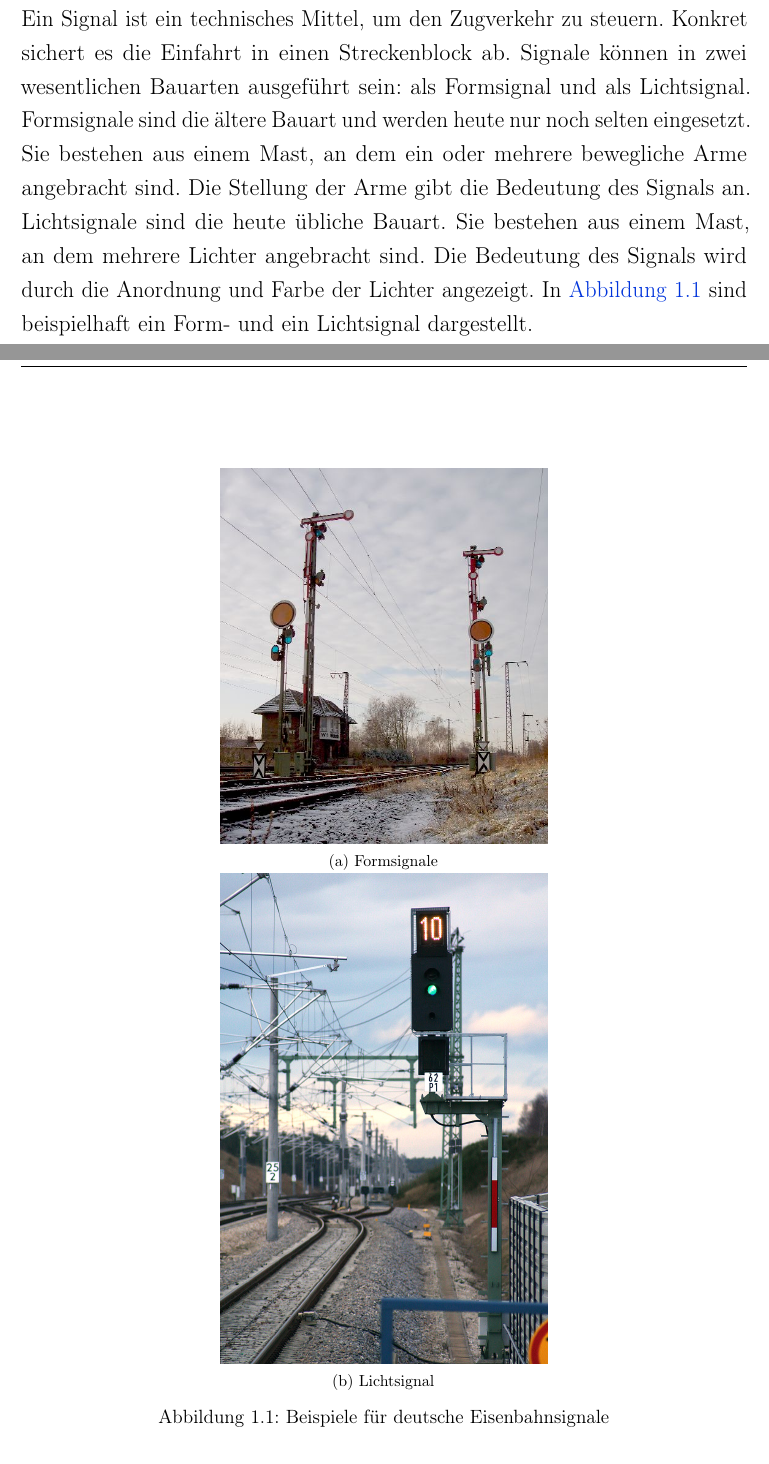
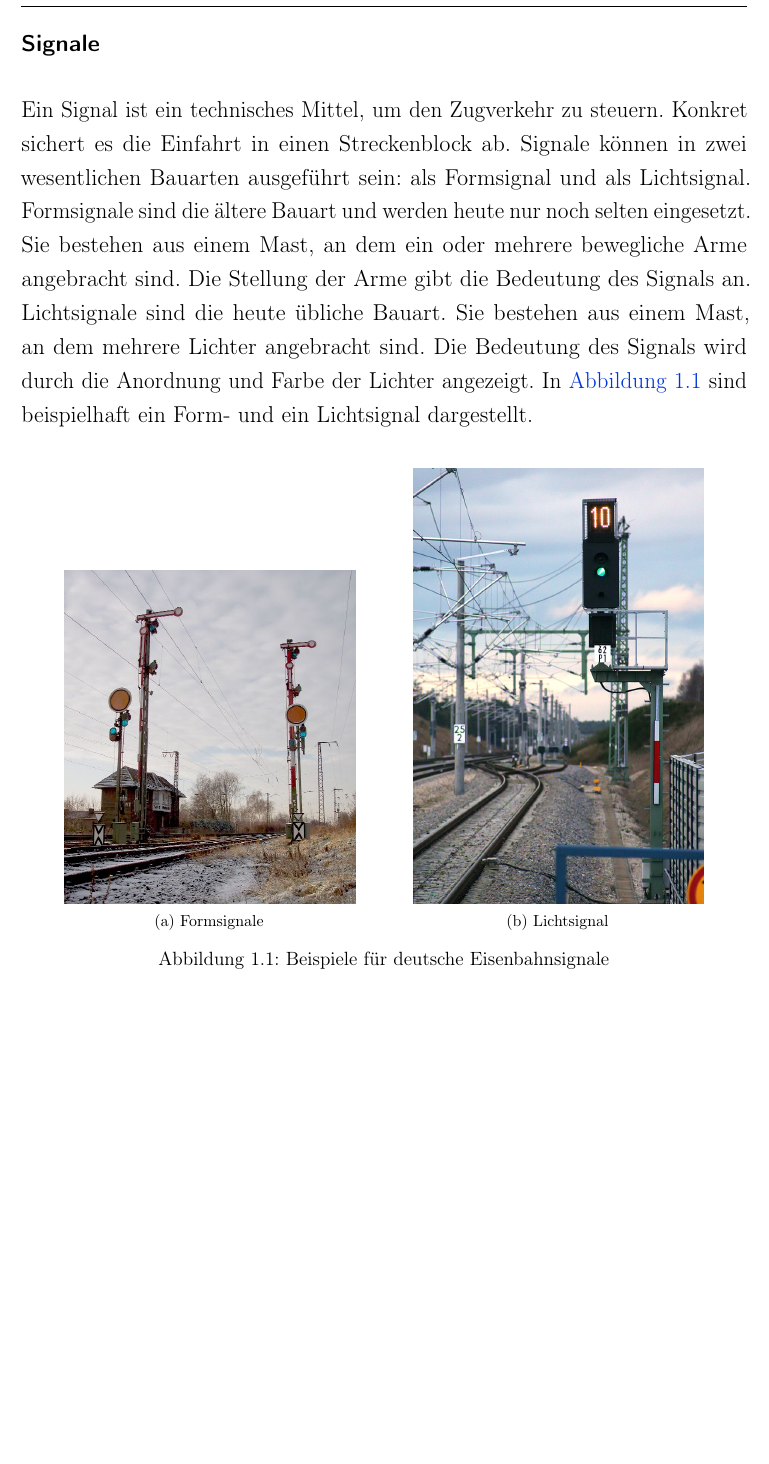
Before and after one commit to yannickkirschen/study-project, a LaTeX thesis (Thesis/Thesis.tex, which reads Thesis/Preamble/Packages.tex, Thesis/Text/2-Grundlagen/Stellwerkstechnik.tex): two parts of pages 12 and 13 of 17 before the commit and part of page 12 of 16 after it, the two joined at a grey line, cut at the place of the change, the shorter picture padded with empty space. Compiled offline with pdfLaTeX.

Commit message:
fix(thesis): double figures

```diff
--- a/Thesis/Preamble/Packages.tex
+++ b/Thesis/Preamble/Packages.tex
@@ -10,7 +10,7 @@
 \usepackage[autostyle=true, german=quotes]{csquotes} % Quotes
 \usepackage{appendix}                                % Appendix
 \usepackage{graphicx}                                % Images
-\usepackage{subcaption}                              % Sub figures
+\usepackage{subfig}                                  % Sub figures
 \usepackage{enumitem}                                % Lists
 \usepackage{listings}                                % Display code
 \usepackage[section]{placeins}                       % That images are not moved
--- a/Thesis/Text/2-Grundlagen/Stellwerkstechnik.tex
+++ b/Thesis/Text/2-Grundlagen/Stellwerkstechnik.tex
@@ -16,19 +16,11 @@ Ein Signal ist ein technisches Mittel, um den Zugverkehr zu steuern. Konkret sic
 
 % https://de.wikipedia.org/wiki/Datei:Ks_Signal_NALB.jpg
 % https://de.wikipedia.org/wiki/Datei:Formsignale.jpg
-\begin{margin}
-    \begin{figure}
+\begin{figure}[H]
     \centering
-
-    \begin{subfigure}{0.45\textwidth}
-        \centering
-        \includegraphics[width=\textwidth]{Assets/Images/2-Grundlagen/Formsignale.jpg}
-        \caption{Formsignale}\label{abb:Grundlagen:Stellwerkstechnik:Formsignale}
-    \end{subfigure}
-
-    \begin{subfigure}{0.45\textwidth}
-        \centering
-        \includegraphics[width=\textwidth]{Assets/Images/2-Grundlagen/Ks-Signal.jpg}
-        \caption{Lichtsignal}\label{abb:Grundlagen:Stellwerkstechnik:Lichtsignal}
-    \end{subfigure}
-
+    \subfloat[\centering Formsignale]{{
+        \includegraphics[width=.40\textwidth]{Assets/Images/2-Grundlagen/Formsignale.jpg}
+    }}
+    \qquad
+    \subfloat[\centering Lichtsignal]{{
+        \includegraphics[width=.40\textwidth]{Assets/Images/2-Grundlagen/Ks-Signal.jpg}
```
Also changed, not shown: Thesis/Text/2-Grundlagen/Stellwerkstechnik.tex (4 more changed lines).
